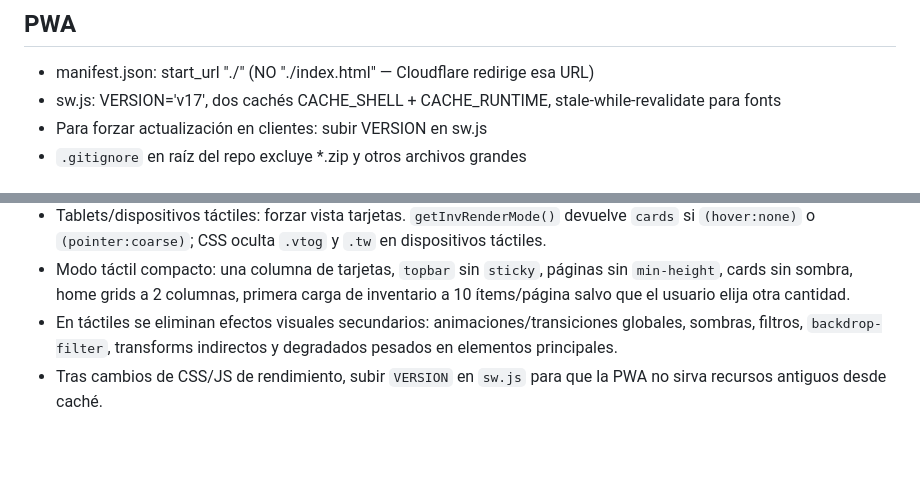
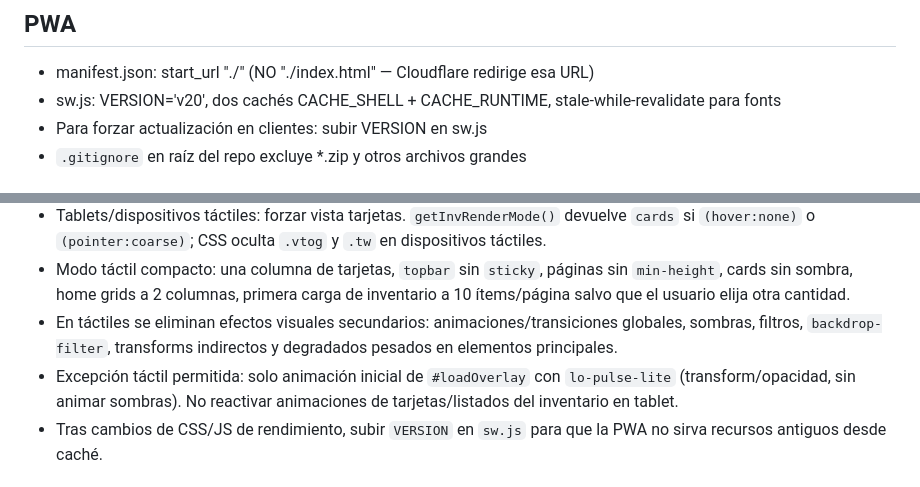
Before and after one commit to sebantonio/inventarioDepartamento, a Markdown page: CLAUDE.md, 2 parts joined by grey strips. GitHub-like rendering; blank space fills up the shorter version.

```diff
--- a/CLAUDE.md
+++ b/CLAUDE.md
@@ -36,7 +36,7 @@ config → state → roles → api → docs → search → home → inventory
 
 ## PWA
 - manifest.json: start_url "./" (NO "./index.html" — Cloudflare redirige esa URL)
-- sw.js: VERSION='v17', dos cachés CACHE_SHELL + CACHE_RUNTIME, stale-while-revalidate para fonts
+- sw.js: VERSION='v20', dos cachés CACHE_SHELL + CACHE_RUNTIME, stale-while-revalidate para fonts
 - Para forzar actualización en clientes: subir VERSION en sw.js
 - `.gitignore` en raíz del repo excluye *.zip y otros archivos grandes
 
@@ -78,6 +78,7 @@ Memoria complementaria: `.claude/memory.md`.
 - Tablets/dispositivos táctiles: forzar vista tarjetas. `getInvRenderMode()` devuelve `cards` si `(hover:none)` o `(pointer:coarse)`; CSS oculta `.vtog` y `.tw` en dispositivos táctiles.
 - Modo táctil compacto: una columna de tarjetas, `topbar` sin `sticky`, páginas sin `min-height`, cards sin sombra, home grids a 2 columnas, primera carga de inventario a 10 ítems/página salvo que el usuario elija otra cantidad.
 - En táctiles se eliminan efectos visuales secundarios: animaciones/transiciones globales, sombras, filtros, `backdrop-filter`, transforms indirectos y degradados pesados en elementos principales.
+- Excepción táctil permitida: solo animación inicial de `#loadOverlay` con `lo-pulse-lite` (transform/opacidad, sin animar sombras). No reactivar animaciones de tarjetas/listados del inventario en tablet.
 - Tras cambios de CSS/JS de rendimiento, subir `VERSION` en `sw.js` para que la PWA no sirva recursos antiguos desde caché.
 
 ## Auditoría de acciones (implementado 2026-05-05)
```
Also changed, not shown: other parts of CLAUDE.md (+20 -4 lines), .claude/memory.md (+14 -1 lines).
